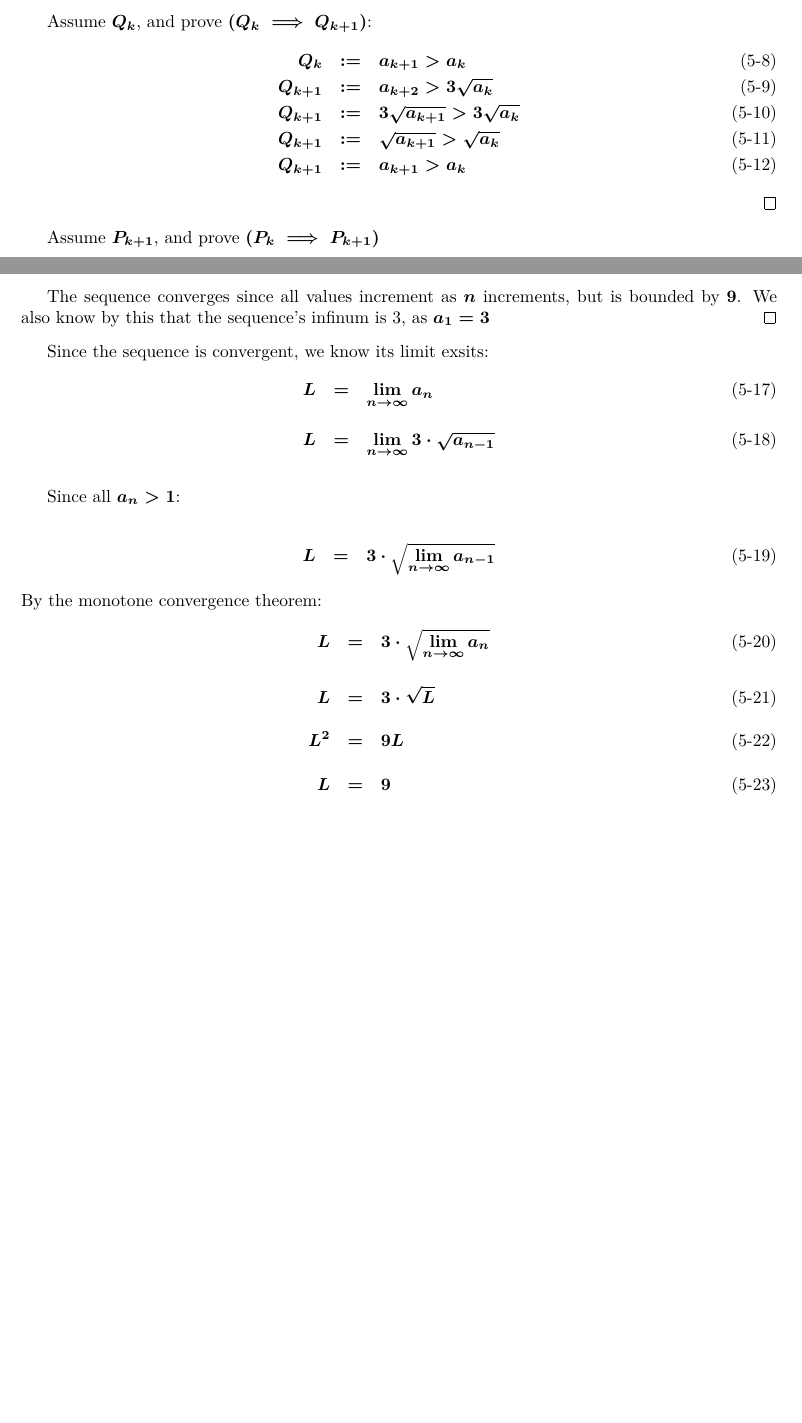
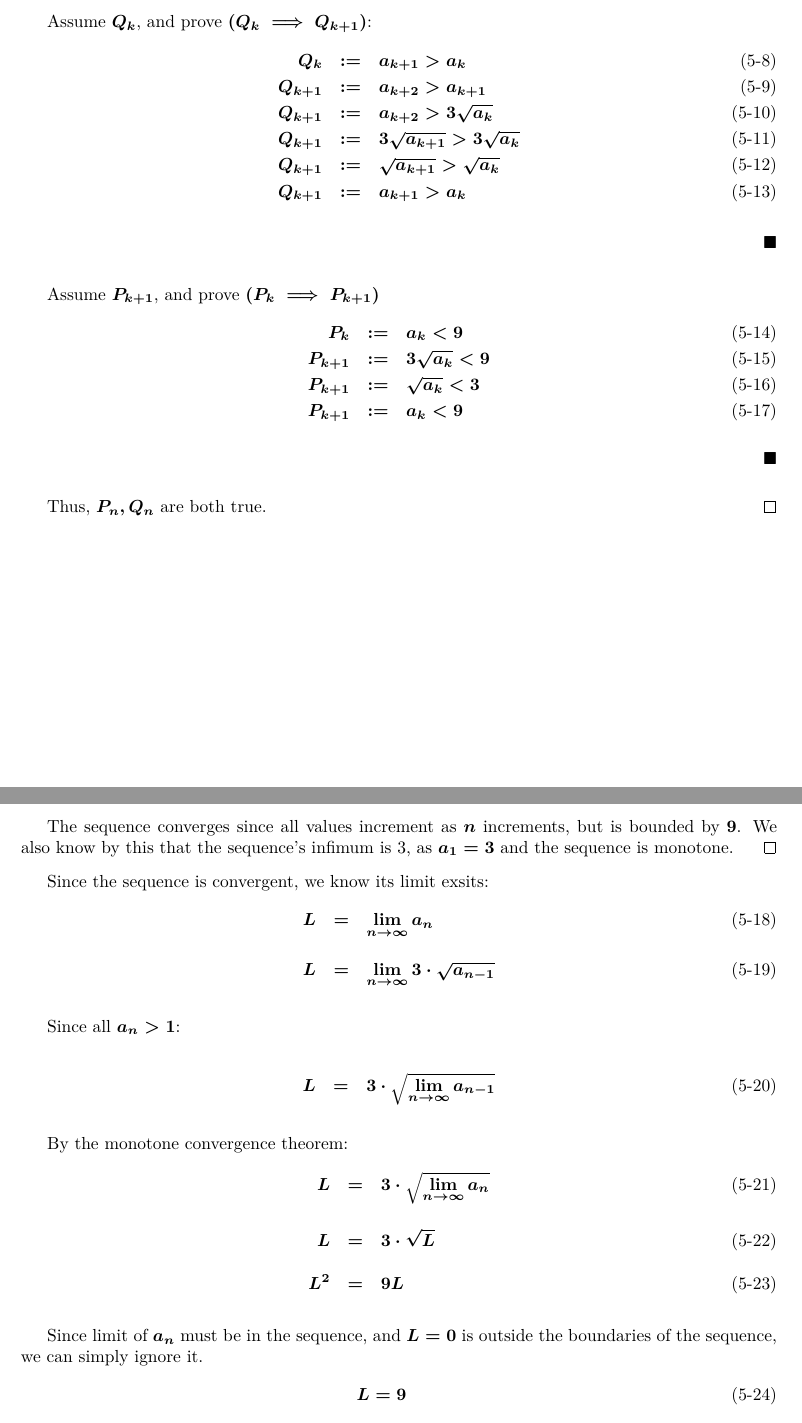
Before and after one commit to mazunki/uio, a LaTeX document (MAT1100/oblig1.tex): two parts of pages 6 and 7 of 7, joined at a grey line, cut so that both start at the same text, the shorter picture padded with empty space. Compiled offline with pdfLaTeX.

Commit message:
fixed typo

```diff
--- a/MAT1100/oblig1.tex
+++ b/MAT1100/oblig1.tex
@@ -210,12 +210,14 @@
 		Assume $Q_{k}$, and prove $(Q_{k} \implies Q_{k+1})$:
 		\begin{eqnarray}
 			Q_{k} &:=& a_{k+1} > a_k \\
+			Q_{k+1} &:=& a_{k+2} > a_{k+1}\\
 			Q_{k+1} &:=& a_{k+2} > 3\sqrt{a_k}\\
 			Q_{k+1} &:=& 3\sqrt{a_{k+1}} > 3\sqrt{a_k}\\
 			Q_{k+1} &:=& \sqrt{a_{k+1}} > \sqrt{a_k}\\
 			Q_{k+1} &:=& a_{k+1} > a_k
 		\end{eqnarray}
-		\qed
+
+		\blackqed
 
 		Assume $P_{k+1}$, and prove $(P_{k} \implies P_{k+1})$
 		\begin{eqnarray}
@@ -224,10 +226,13 @@
 			P_{k+1} &:=& \sqrt{a_k} < 3\\
 			P_{k+1} &:=& a_k < 9
 		\end{eqnarray}
+		\blackqed
+
+		Thus, $P_{n}, Q_{n}$ are both true.
 		\qed
 
 		\pagebreak
-		The sequence converges since all values increment as $n$ increments, but is bounded by $9$. We also know by this that the sequence's infinum is 3, as $a_1=3$\qed
+		The sequence converges since all values increment as $n$ increments, but is bounded by $9$. We also know by this that the sequence's infimum is 3, as $a_1=3$ and the sequence is monotone.\qed
 
 		Since the sequence is convergent, we know its limit exsits:
 		\begin{eqnarray}
@@ -239,13 +244,19 @@
 		\begin{eqnarray}
 			L &=& 3\cdot\sqrt{ \lim_{n\rightarrow\infty} a_{n-1} }
 		\end{eqnarray}
+
 		By the monotone convergence theorem:
 		\begin{eqnarray}
 			L &=& 3\cdot\sqrt{ \lim_{n\rightarrow\infty} a_{n} }\\[1em]
 			L &=& 3\cdot\sqrt{L}\\[1em]
-			L^2 &=& 9L\\[1em]
-			L &=& 9
+			L^2 &=& 9L
 		\end{eqnarray}
+
+		Since limit of $a_{n}$ must be in the sequence, and $L=0$ is outside the boundaries of the sequence, we can simply ignore it.
+		\begin{eqnarray}
+			L = 9
+		\end{eqnarray}
+
 		Thus we know the supremum of the sequence is $9$.
 	\end{answer}.
 \end{document}
```
Also changed, not shown: MAT1100/oblig1.pdf, MAT1100/oblig1.tex (2 more changed lines).
